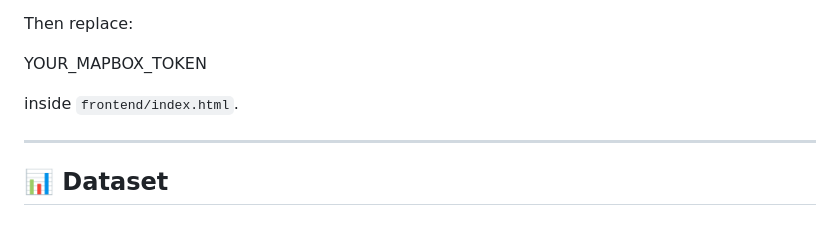
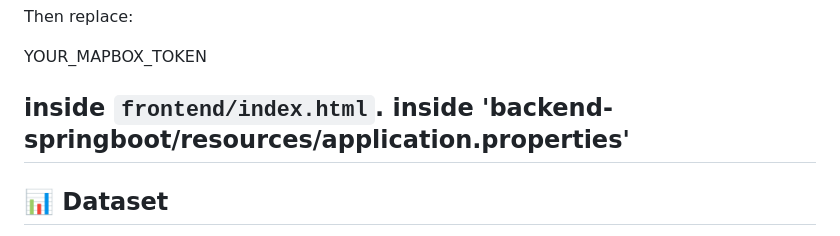
Before and after one commit to Sharanyareddy8/smart-safe-route-system, a Markdown page: README.md, the part around the change. GitHub-like rendering.

```diff
--- a/README.md
+++ b/README.md
@@ -210,7 +210,7 @@ YOUR_MAPBOX_TOKEN
 
 
 inside `frontend/index.html`.
-
+inside 'backend-springboot/resources/application.properties'
 ---
 
 ## 📊 Dataset
```
